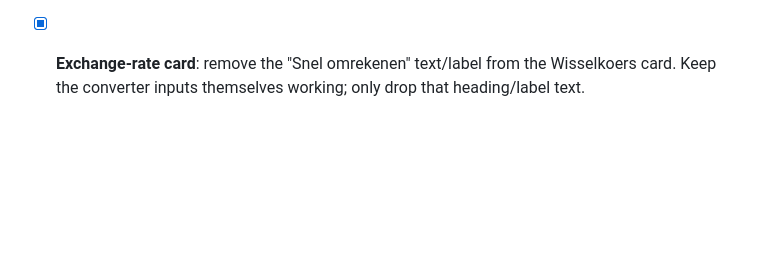
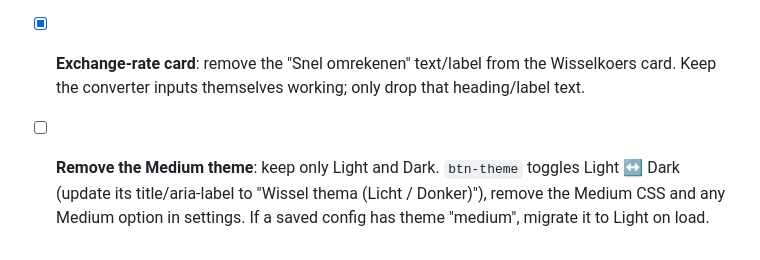
Before and after one commit to JanVanHal/dailydash-notion, a Markdown page: BRIEF.md, the part around the change. Rendered like a GitHub page; blank space fills up the shorter version.

Commit message:
Fix list: remove Medium theme

```diff
--- a/BRIEF.md
+++ b/BRIEF.md
@@ -57,3 +57,4 @@ Structure: still a single `index.html` plus `styles.css` (and the icon). Vanilla
 - [x] **Remove "last updated" lines**: on the exchange-rate card (Wisselkoers) and both weather cards (Chiang Rai, Noordwijk aan Zee), remove the visible "laatst bijgewerkt …" / last-updated / source text. Keep the caching and fallback logic; just don't display that line (an error message with "Opnieuw proberen" may still show when data fails).
 - [x] **Radar link as icon**: on both weather cards, replace the text link ("Radar" / "Buienradar" / "RainViewer") with an icon-only button inside the card's coloured accent bubble/pill: a radar/sonar icon (Lucide `radar`). Same link target as now, opens in a new tab with `rel="noopener"`; add `aria-label="Open regenradar"` and a `title` tooltip. Keep it readable in all 3 themes.
 - [x] **Exchange-rate card**: remove the "Snel omrekenen" text/label from the Wisselkoers card. Keep the converter inputs themselves working; only drop that heading/label text.
+- [ ] **Remove the Medium theme**: keep only Light and Dark. `btn-theme` toggles Light ↔ Dark (update its title/aria-label to "Wissel thema (Licht / Donker)"), remove the Medium CSS and any Medium option in settings. If a saved config has theme "medium", migrate it to Light on load.
```
